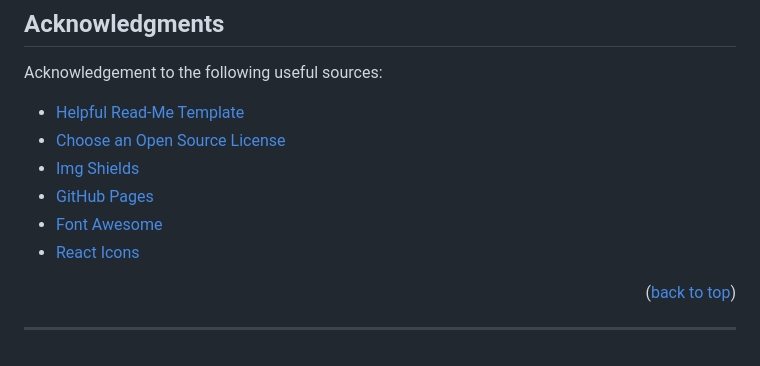
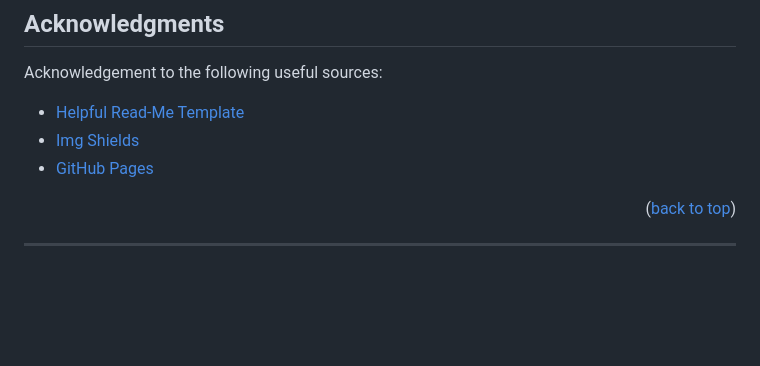
Before and after one commit to GSK-Biostatistics/repfun, a Markdown page: README.md, the part around the change. Drawn GitHub-style; blank space fills up the shorter version.

```diff
--- a/README.md
+++ b/README.md
@@ -86,11 +86,8 @@ For any questions or comments about this project, please contact **[Yongwei Wang
 Acknowledgement to the following useful sources:
 
 * [Helpful Read-Me Template](https://github.com/othneildrew/Best-README-Template)
-* [Choose an Open Source License](https://choosealicense.com)
 * [Img Shields](https://shields.io)
 * [GitHub Pages](https://pages.github.com)
-* [Font Awesome](https://fontawesome.com)
-* [React Icons](https://react-icons.github.io/react-icons/search)
 
 <p align="right">(<a href="#readme-top">back to top</a>)</p>
 
```
